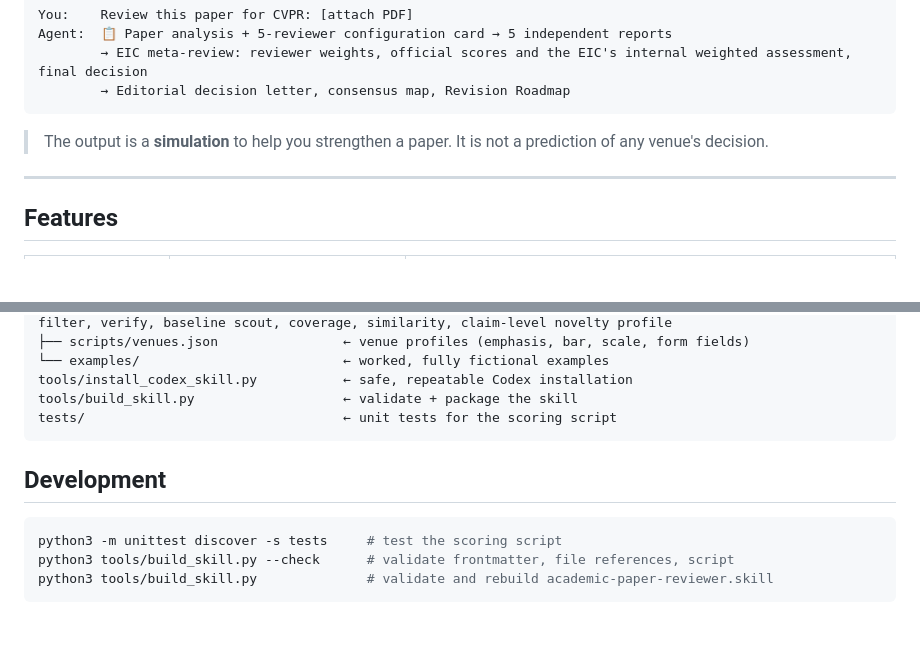
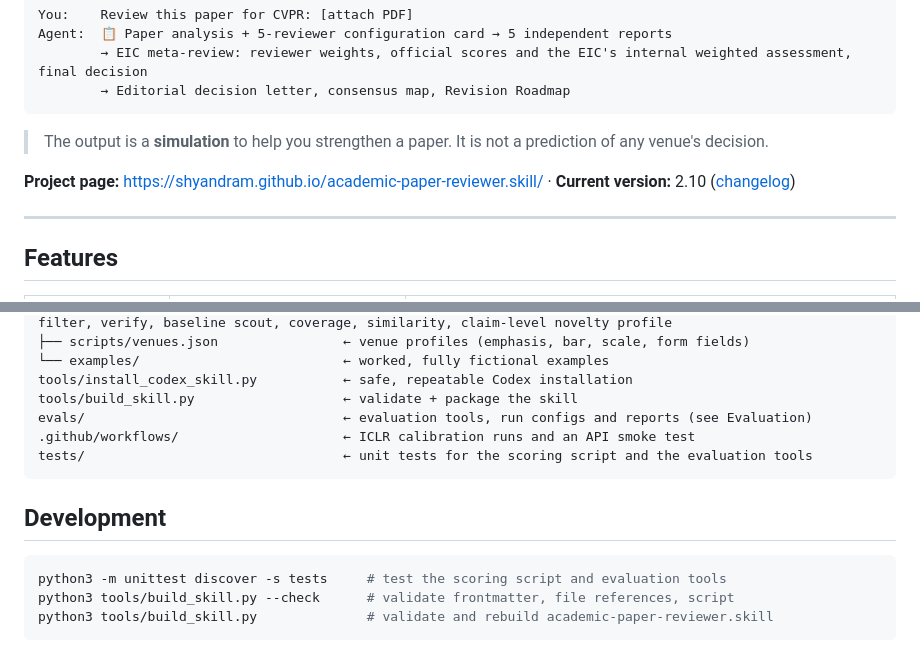
Before and after one commit to Shyandram/academic-paper-reviewer.skill, a Markdown page: README.md, 2 parts joined by grey strips. Rendered like a GitHub page; blank space fills up the shorter version.

````diff
--- a/README.md
+++ b/README.md
@@ -10,6 +10,8 @@ Agent:  📋 Paper analysis + 5-reviewer configuration card → 5 independent re
 ```
 
 > The output is a **simulation** to help you strengthen a paper. It is not a prediction of any venue's decision.
+
+**Project page:** <https://shyandram.github.io/academic-paper-reviewer.skill/> · **Current version:** 2.10 ([changelog](CHANGELOG.md))
 
 ---
 
@@ -184,13 +218,15 @@ academic-paper-reviewer/               ← skill source
 └── examples/                          ← worked, fully fictional examples
 tools/install_codex_skill.py           ← safe, repeatable Codex installation
 tools/build_skill.py                   ← validate + package the skill
-tests/                                 ← unit tests for the scoring script
+evals/                                 ← evaluation tools, run configs and reports (see Evaluation)
+.github/workflows/                     ← ICLR calibration runs and an API smoke test
+tests/                                 ← unit tests for the scoring script and the evaluation tools
 ```
 
 ## Development
 
 ```bash
-python3 -m unittest discover -s tests     # test the scoring script
+python3 -m unittest discover -s tests     # test the scoring script and evaluation tools
 python3 tools/build_skill.py --check      # validate frontmatter, file references, script
 python3 tools/build_skill.py              # validate and rebuild academic-paper-reviewer.skill
 ```
````
Also changed, not shown: other parts of README.md (+33 -1 lines).
